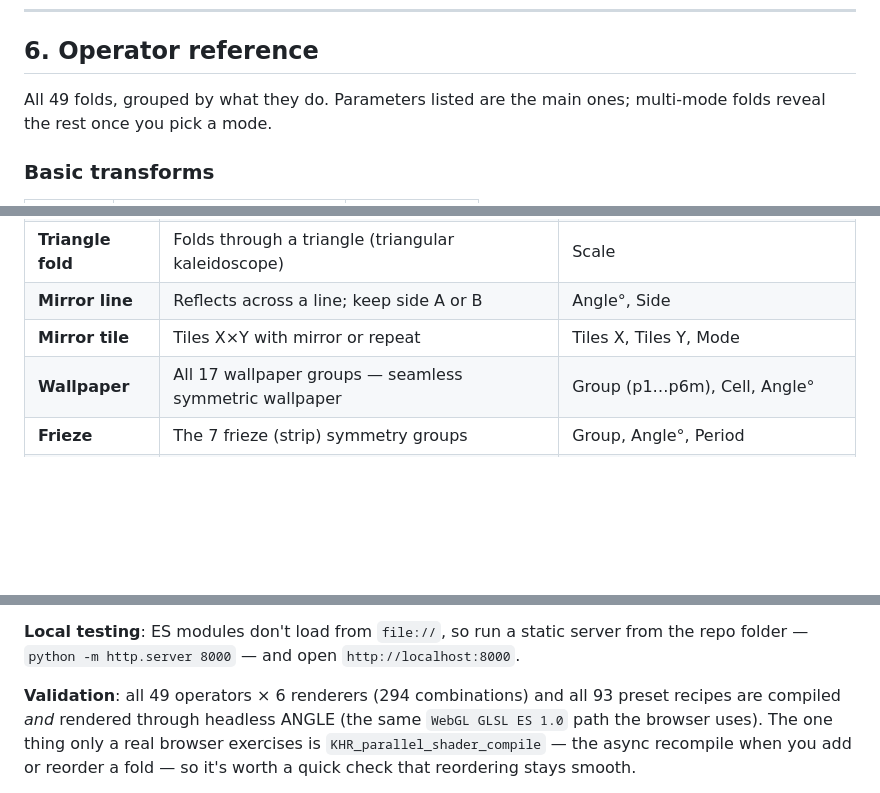
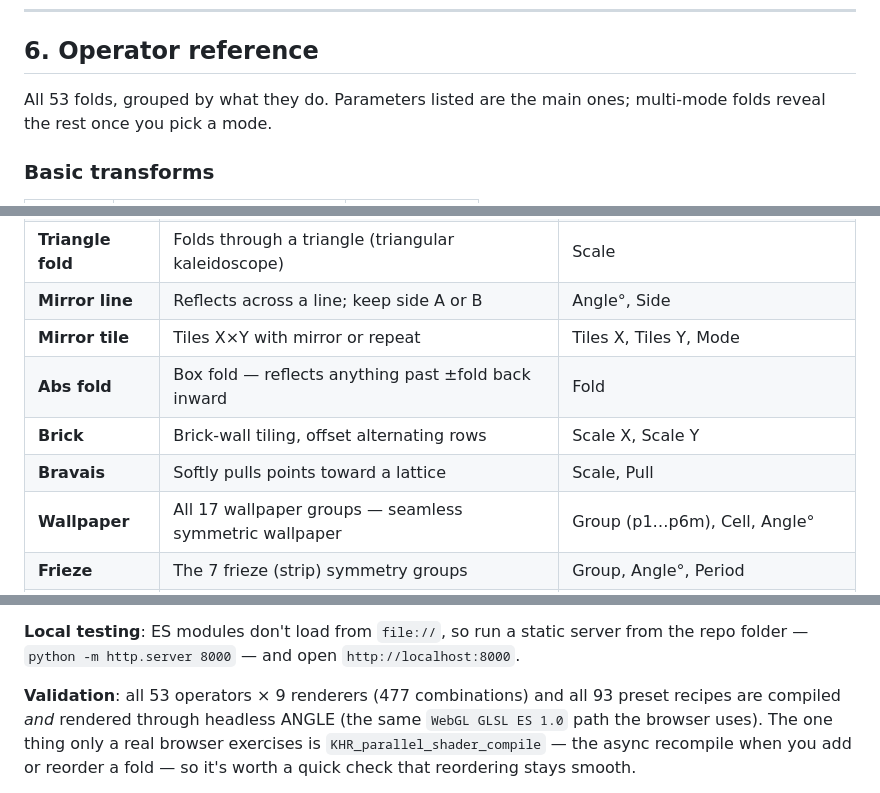
Before and after one commit to snicker02/Catoptron, a Markdown page: README.md, 3 parts joined by grey strips. GitHub-like rendering; blank space fills up the shorter version.

```diff
--- a/README.md
+++ b/README.md
@@ -104,7 +104,7 @@ result of the one above it.
 
 ## 6. Operator reference
 
-All 49 folds, grouped by what they do. Parameters listed are the main ones; multi-mode folds
+All 53 folds, grouped by what they do. Parameters listed are the main ones; multi-mode folds
 reveal the rest once you pick a mode.
 
 ### Basic transforms
@@ -124,6 +124,9 @@ reveal the rest once you pick a mode.
 | **Triangle fold** | Folds through a triangle (triangular kaleidoscope) | Scale |
 | **Mirror line** | Reflects across a line; keep side A or B | Angle°, Side |
 | **Mirror tile** | Tiles X×Y with mirror or repeat | Tiles X, Tiles Y, Mode |
+| **Abs fold** | Box fold — reflects anything past ±fold back inward | Fold |
+| **Brick** | Brick-wall tiling, offset alternating rows | Scale X, Scale Y |
+| **Bravais** | Softly pulls points toward a lattice | Scale, Pull |
 | **Wallpaper** | All 17 wallpaper groups — seamless symmetric wallpaper | Group (p1…p6m), Cell, Angle° |
 | **Frieze** | The 7 frieze (strip) symmetry groups | Group, Angle°, Period |
 | **Hyperbolic** | Hyperbolic {p,q} tiling in the Poincaré disk | p, q, Scale |
@@ -300,7 +304,7 @@ modules load.
 **Local testing**: ES modules don't load from `file://`, so run a static server from the repo
 folder — `python -m http.server 8000` — and open `http://localhost:8000`.
 
-**Validation**: all 49 operators × 6 renderers (294 combinations) and all 93 preset recipes are
+**Validation**: all 53 operators × 9 renderers (477 combinations) and all 93 preset recipes are
 compiled *and* rendered through headless ANGLE (the same `WebGL GLSL ES 1.0` path the browser
 uses). The one thing only a real browser exercises is `KHR_parallel_shader_compile` — the async
 recompile when you add or reorder a fold — so it's worth a quick check that reordering stays smooth.
```
Also changed, not shown: other parts of README.md (+1 -0 lines).
